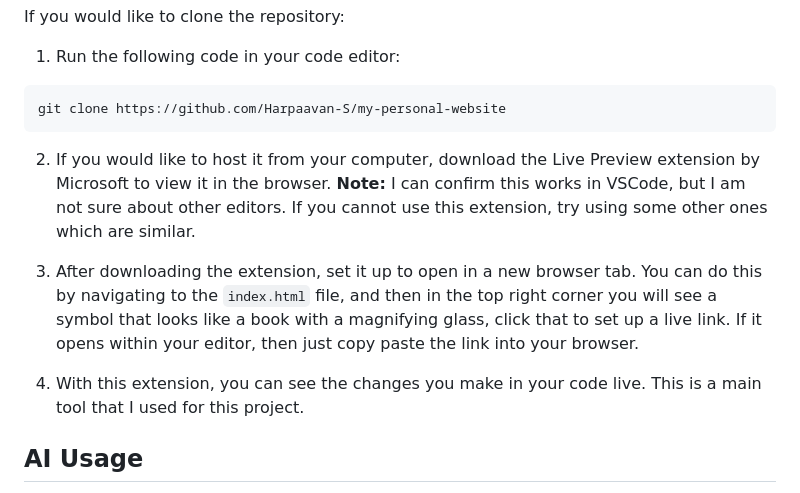
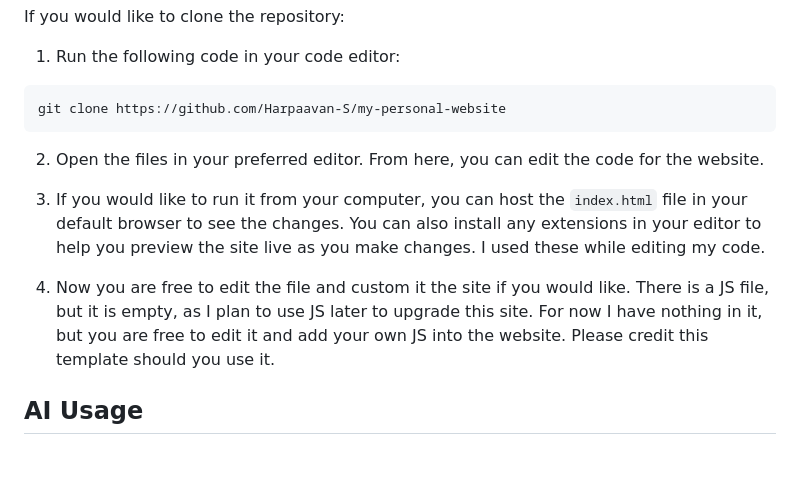
Before and after one commit to Harpaavan-S/my-personal-website, a Markdown page: README.md, the part around the change. Rendered like a GitHub page; blank space fills up the shorter version.

Commit message:
Just updated README

````diff
--- a/README.md
+++ b/README.md
@@ -27,11 +27,11 @@ If you would like to clone the repository:
 git clone https://github.com/Harpaavan-S/my-personal-website
 ```
 
-2. If you would like to host it from your computer, download the Live Preview extension by Microsoft to view it in the browser. **Note:** I can confirm this works in VSCode, but I am not sure about other editors. If you cannot use this extension, try using some other ones which are similar.
+2. Open the files in your preferred editor. From here, you can edit the code for the website.
 
-3. After downloading the extension, set it up to open in a new browser tab. You can do this by navigating to the `index.html` file, and then in the top right corner you will see a symbol that looks like a book with a magnifying glass, click that to set up a live link. If it opens within your editor, then just copy paste the link into your browser.
+2. If you would like to run it from your computer, you can host the `index.html` file in your default browser to see the changes. You can also install any extensions in your editor to help you preview the site live as you make changes. I used these while editing my code.
 
-4. With this extension, you can see the changes you make in your code live. This is a main tool that I used for this project.
+3. Now you are free to edit the file and custom it the site if you would like. There is a JS file, but it is empty, as I plan to use JS later to upgrade this site. For now I have nothing in it, but you are free to edit it and add your own JS into the website. Please credit this template should you use it.
 
 ## AI Usage
 
````
